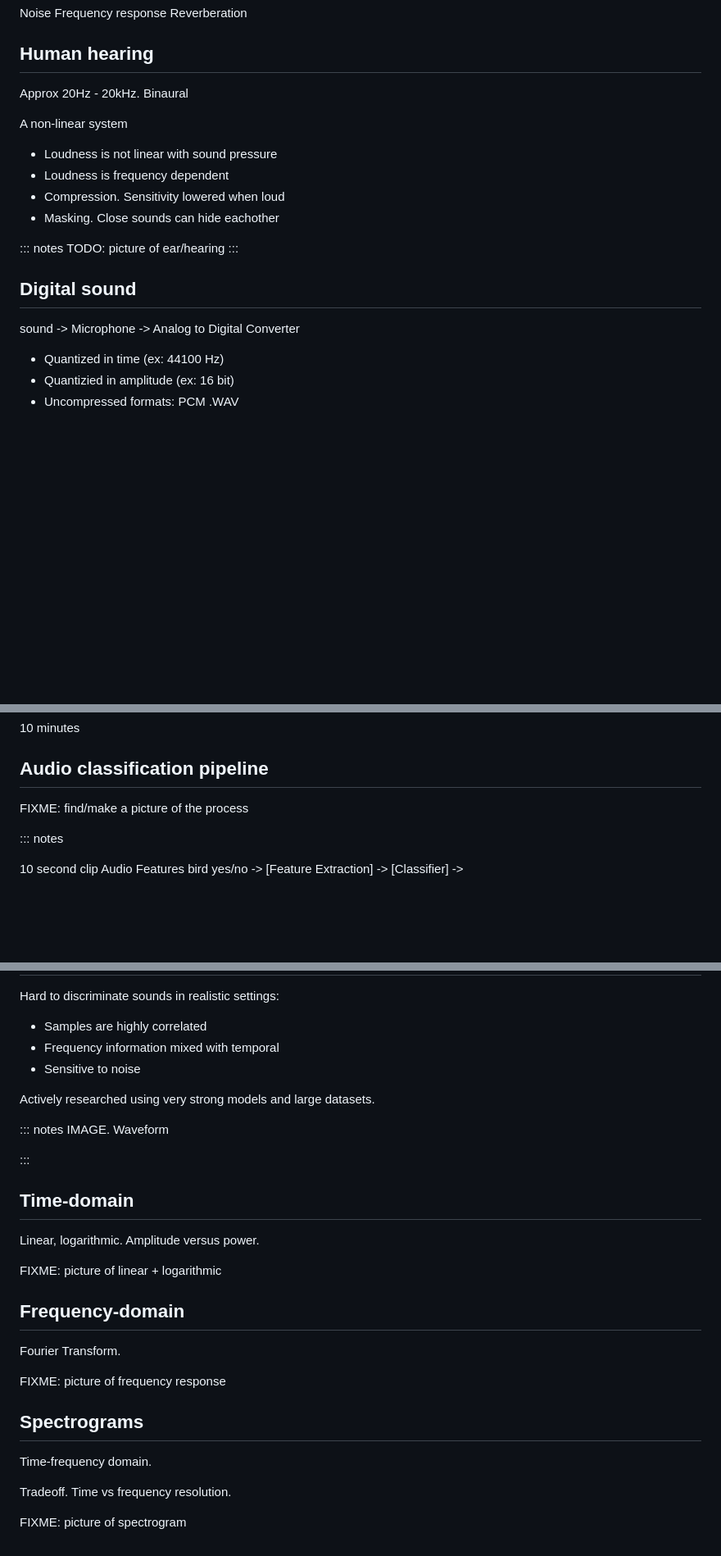
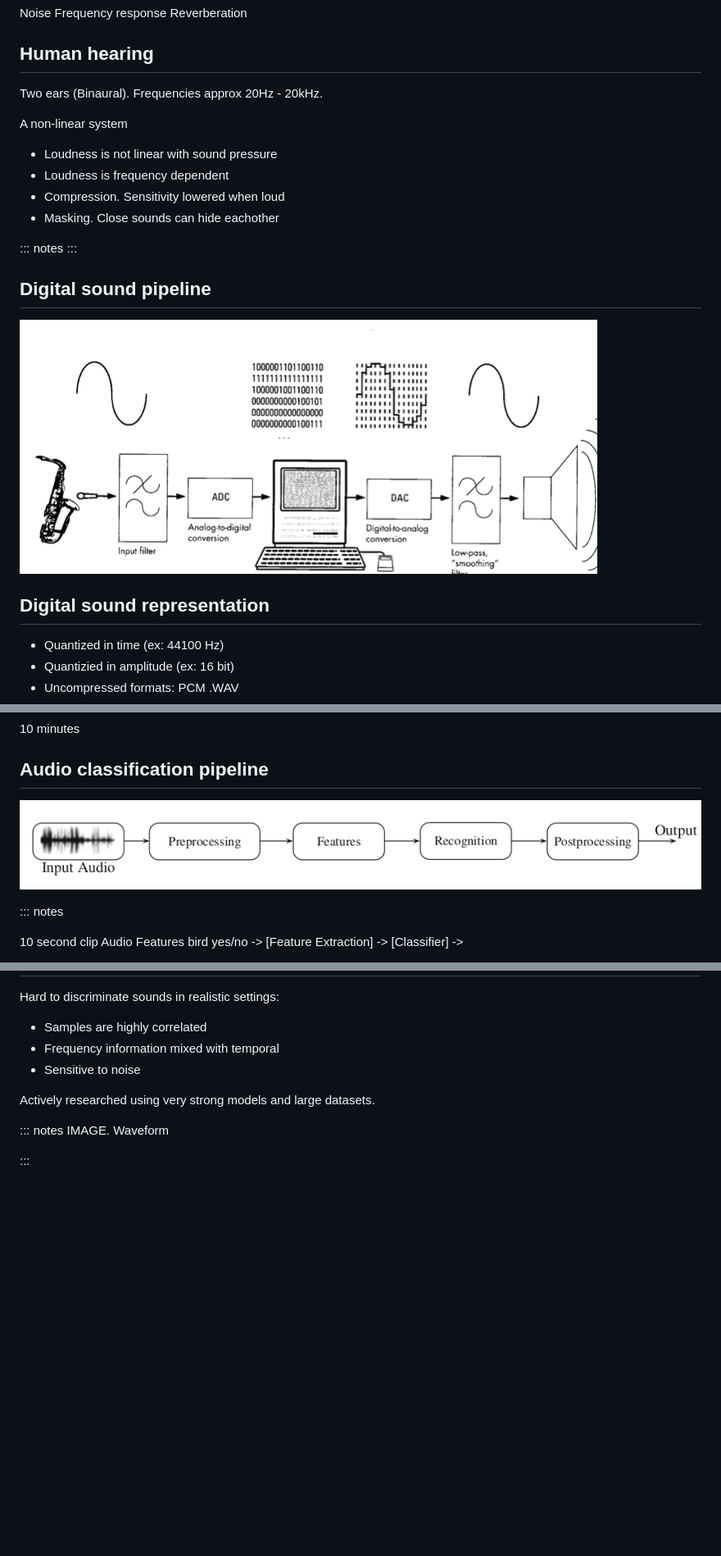
Before and after one commit to jonnor/datascience-master, a Markdown page: dat390/presentation.md, 3 parts joined by grey strips. Shown: that part at 82% size. GitHub-like rendering; pictures changed too: dat390/images/DigitalChain.png (added); blank space fills up the shorter version.

```diff
--- a/dat390/presentation.md
+++ b/dat390/presentation.md
@@ -184,8 +184,7 @@ Reverberation
 
 ## Human hearing
 
-Approx 20Hz - 20kHz.
-Binaural
+Two ears (Binaural). Frequencies approx 20Hz - 20kHz.
 
 A non-linear system
 
@@ -195,12 +194,13 @@ A non-linear system
 * Masking. Close sounds can hide eachother
 
 ::: notes
-TODO: picture of ear/hearing
 :::
 
-## Digital sound
+## Digital sound pipeline
 
-sound -> Microphone -> Analog to Digital Converter
+![](./images/DigitalChain.png)
+
+## Digital sound representation
 
 * Quantized in time (ex: 44100 Hz)
 * Quantizied in amplitude (ex: 16 bit)
@@ -250,7 +275,7 @@ How much or where in clip bird occurs = unknown.
 
 ## Audio classification pipeline
 
-FIXME: find/make a picture of the process
+![](./images/pipeline.png)
 
 ::: notes
 
@@ -710,20 +735,3 @@ Actively researched using very strong models and large datasets.
 IMAGE. Waveform
 
 :::
-
-## Time-domain
-Linear, logarithmic. Amplitude versus power.
-
-FIXME: picture of linear + logarithmic
-
-## Frequency-domain
-Fourier Transform.
-
-FIXME: picture of frequency response
-
-## Spectrograms
-Time-frequency domain.
-
-Tradeoff. Time vs frequency resolution.
-
-FIXME: picture of spectrogram
```
Also changed, not shown: other parts of dat390/presentation.md (+28 -3 lines), dat390/images/frog_spectrum.png (added), 1 other file.
